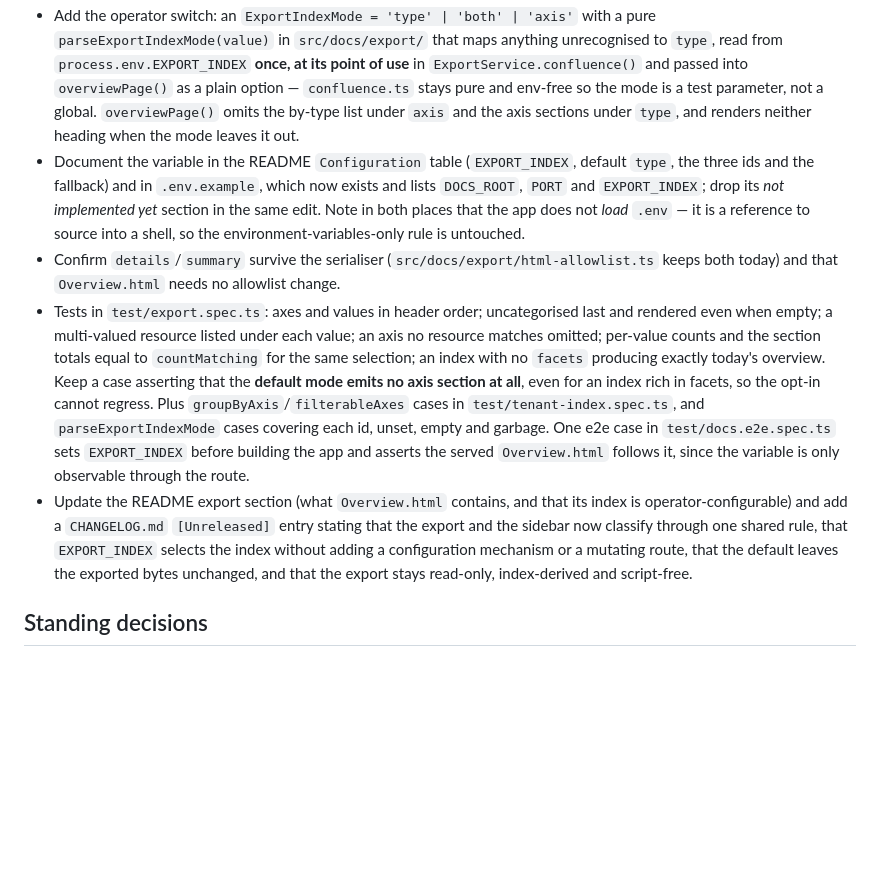
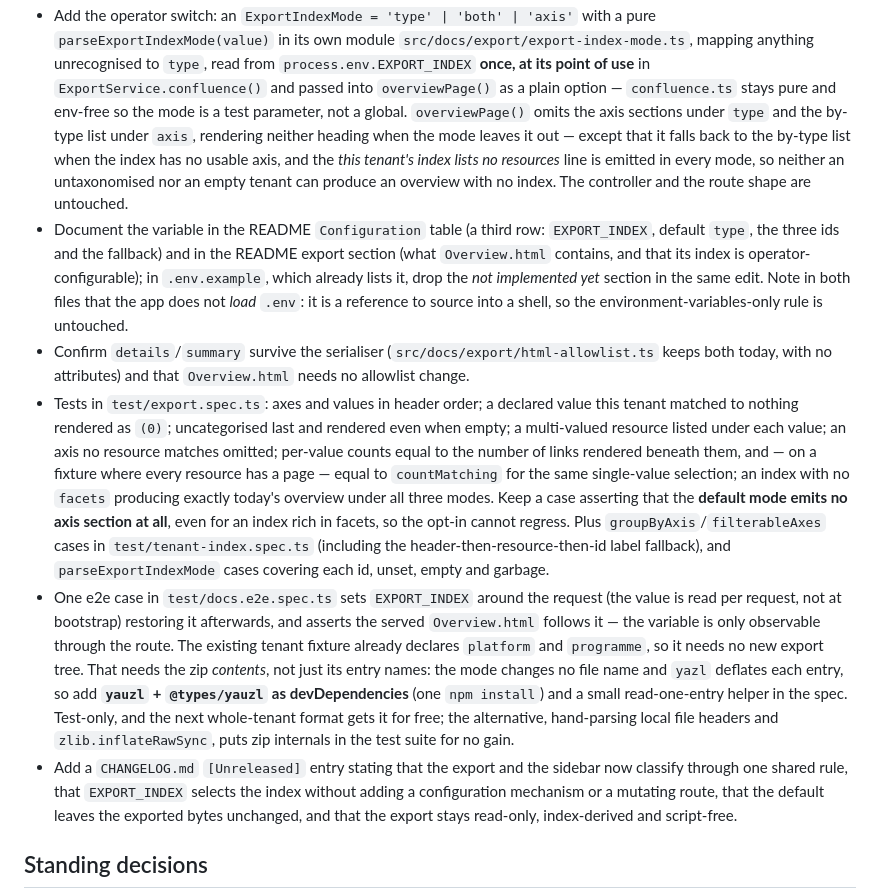
Before and after one commit to Schumann-IT/azure-resource-downloader, a Markdown page: web/NEXT-ITERATIONS.md, the part around one of its changes. Rendered like a GitHub page; blank space fills up the shorter version.

```diff
--- a/web/NEXT-ITERATIONS.md
+++ b/web/NEXT-ITERATIONS.md
@@ -78,25 +105,37 @@ data.
 - Add the operator switch: an `ExportIndexMode = 'type' | 'both' | 'axis'` with a pure
-  `parseExportIndexMode(value)` in `src/docs/export/` that maps anything unrecognised to `type`, read from
-  `process.env.EXPORT_INDEX` **once, at its point of use** in `ExportService.confluence()` and passed into
-  `overviewPage()` as a plain option — `confluence.ts` stays pure and env-free so the mode is a test parameter,
-  not a global. `overviewPage()` omits the by-type list under `axis` and the axis sections under `type`, and
-  renders neither heading when the mode leaves it out.
-- Document the variable in the README `Configuration` table (`EXPORT_INDEX`, default `type`, the three ids and
-  the fallback) and in `.env.example`, which now exists and lists `DOCS_ROOT`, `PORT` and `EXPORT_INDEX`; drop
-  its *not implemented yet* section in the same edit. Note in both places that the app does not *load*
-  `.env` — it is a reference to source into a shell, so the environment-variables-only rule is untouched.
-- Confirm `details`/`summary` survive the serialiser (`src/docs/export/html-allowlist.ts` keeps both today) and
-  that `Overview.html` needs no allowlist change.
-- Tests in `test/export.spec.ts`: axes and values in header order; uncategorised last and rendered even when
-  empty; a multi-valued resource listed under each value; an axis no resource matches omitted; per-value counts
-  and the section totals equal to `countMatching` for the same selection; an index with no `facets` producing
-  exactly today's overview. Keep a case asserting that the **default mode emits no axis section at all**, even
-  for an index rich in facets, so the opt-in cannot regress. Plus `groupByAxis`/`filterableAxes` cases in
-  `test/tenant-index.spec.ts`, and `parseExportIndexMode` cases covering each id, unset, empty and garbage. One
-  e2e case in `test/docs.e2e.spec.ts` sets `EXPORT_INDEX` before building the app and asserts the served
-  `Overview.html` follows it, since the variable is only observable through the route.
-- Update the README export section (what `Overview.html` contains, and that its index is operator-configurable)
-  and add a `CHANGELOG.md` `[Unreleased]` entry stating that the export and the sidebar now classify through one
+  `parseExportIndexMode(value)` in its own module `src/docs/export/export-index-mode.ts`, mapping anything
+  unrecognised to `type`, read from `process.env.EXPORT_INDEX` **once, at its point of use** in
+  `ExportService.confluence()` and passed into `overviewPage()` as a plain option — `confluence.ts` stays pure
+  and env-free so the mode is a test parameter, not a global. `overviewPage()` omits the axis sections under
+  `type` and the by-type list under `axis`, rendering neither heading when the mode leaves it out — except that
+  it falls back to the by-type list when the index has no usable axis, and the *this tenant's index lists no
+  resources* line is emitted in every mode, so neither an untaxonomised nor an empty tenant can produce an
+  overview with no index. The controller and the route shape are untouched.
+- Document the variable in the README `Configuration` table (a third row: `EXPORT_INDEX`, default `type`, the
+  three ids and the fallback) and in the README export section (what `Overview.html` contains, and that its
+  index is operator-configurable); in `.env.example`, which already lists it, drop the *not implemented yet*
+  section in the same edit. Note in both files that the app does not *load* `.env`: it is a reference to source
+  into a shell, so the environment-variables-only rule is untouched.
+- Confirm `details`/`summary` survive the serialiser (`src/docs/export/html-allowlist.ts` keeps both today, with
+  no attributes) and that `Overview.html` needs no allowlist change.
+- Tests in `test/export.spec.ts`: axes and values in header order; a declared value this tenant matched to
+  nothing rendered as `(0)`; uncategorised last and rendered even when empty; a multi-valued resource listed
+  under each value; an axis no resource matches omitted; per-value counts equal to the number of links rendered
+  beneath them, and — on a fixture where every resource has a page — equal to `countMatching` for the same
+  single-value selection; an index with no `facets` producing exactly today's overview under all three modes.
+  Keep a case asserting that the **default mode emits no axis section at all**, even for an index rich in
+  facets, so the opt-in cannot regress. Plus `groupByAxis`/`filterableAxes` cases in `test/tenant-index.spec.ts`
+  (including the header-then-resource-then-id label fallback), and `parseExportIndexMode` cases covering each
+  id, unset, empty and garbage.
+- One e2e case in `test/docs.e2e.spec.ts` sets `EXPORT_INDEX` around the request (the value is read per request,
+  not at bootstrap) restoring it afterwards, and asserts the served `Overview.html` follows it — the variable is
+  only observable through the route. The existing tenant fixture already declares `platform` and `programme`, so
+  it needs no new export tree. That needs the zip *contents*, not just its entry names: the mode changes no file
+  name and `yazl` deflates each entry, so add **`yauzl` + `@types/yauzl` as devDependencies** (one `npm install`)
+  and a small read-one-entry helper in the spec. Test-only, and the next whole-tenant format gets it for free;
+  the alternative, hand-parsing local file headers and `zlib.inflateRawSync`, puts zip internals in the test
+  suite for no gain.
+- Add a `CHANGELOG.md` `[Unreleased]` entry stating that the export and the sidebar now classify through one
   shared rule, that `EXPORT_INDEX` selects the index without adding a configuration mechanism or a mutating
   route, that the default leaves the exported bytes unchanged, and that the export stays read-only,
   index-derived and script-free.
```
Also changed, not shown: other parts of web/NEXT-ITERATIONS.md (+48 -21 lines).
